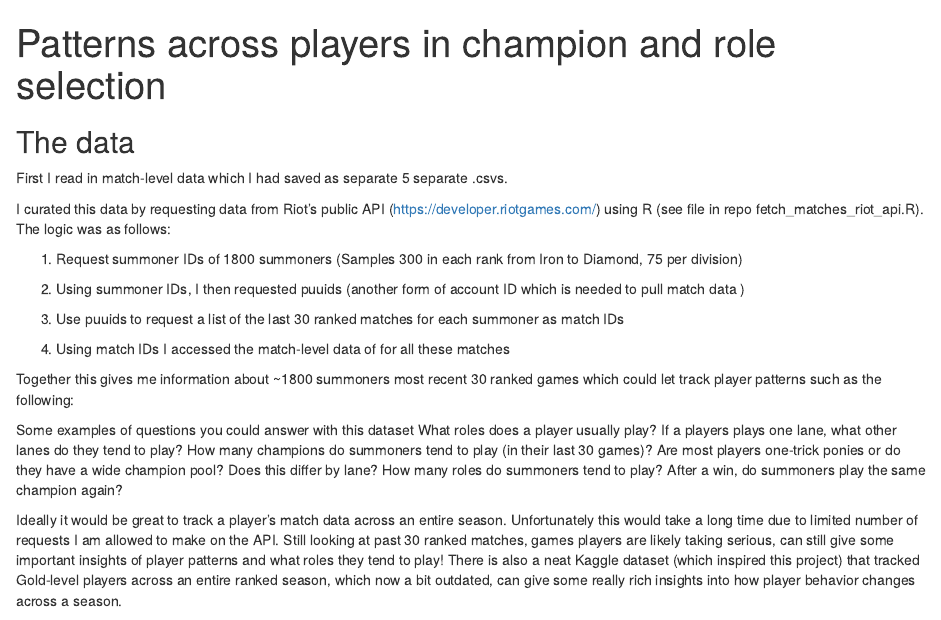
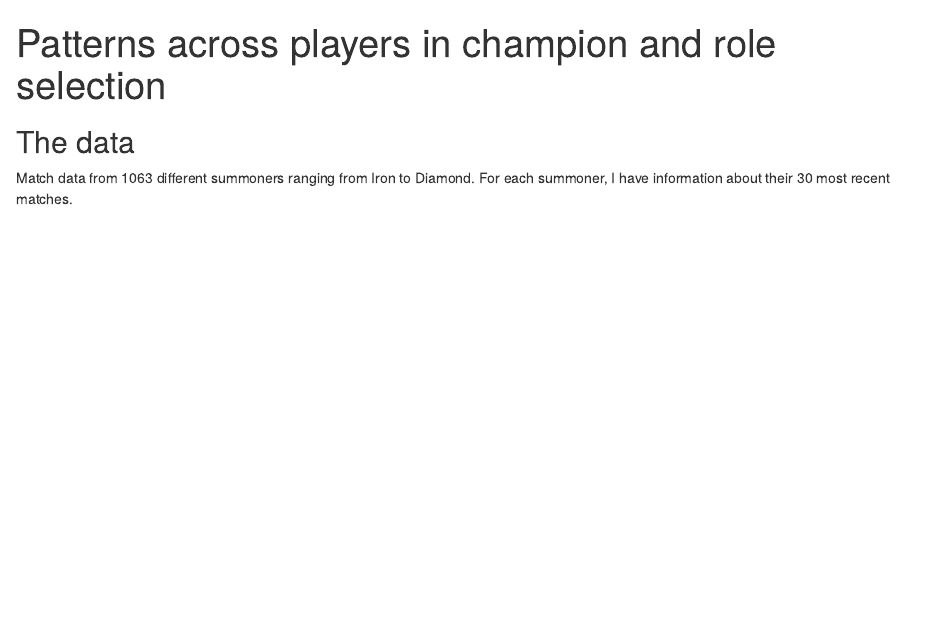
Before and after one commit to marlietandoc/lol_analysis, an R Markdown document (match_analysis.Rmd): the page in a window 1100 px wide, from its top. Rendered offline with R 4.5, knitr and Pandoc, with nearby package versions; some code elsewhere in the file could not run offline.

Commit message:
update data desscription in both .rmd files

````diff
--- a/match_analysis.Rmd
+++ b/match_analysis.Rmd
@@ -15,29 +15,8 @@
 ```
 
 ## The data
+Match data from 1063 different summoners ranging from Iron to Diamond. For each summoner, I have information about their 30 most recent matches.
 
-First I read in match-level data which I had saved as separate 5 separate .csvs.
-
-I curated this data by requesting data from Riot's public API (https://developer.riotgames.com/) using R (see file in repo fetch_matches_riot_api.R). The logic was as follows:
-
-1) Request summoner IDs of 1800 summoners (Samples 300 in each rank from Iron to Diamond, 75 per division)
-
-2) Using summoner IDs, I then requested puuids (another form of account ID which is needed to pull match data )
-
-3) Use puuids to request a list of the last 30 ranked matches for each summoner as match IDs
-
-4) Using match IDs I accessed the match-level data of for all these matches
-
-Together this gives me information about ~1800 summoners most recent 30 ranked games which could let track player patterns such as the following:
-
-Some examples of questions you could answer with this dataset
-What roles does a player usually play?
-If a players plays one lane, what other lanes do they tend to play?
-How many champions do summoners tend to play (in their last 30 games)? Are most players one-trick ponies or do they have a wide champion pool? Does this differ by lane?
-How many roles do summoners tend to play?
-After a win, do summoners play the same champion again?
-
-Ideally it would be great to track a player's match data across an entire season. Unfortunately this would take a long time due to limited number of requests I am allowed to make on the API. Still looking at past 30 ranked matches, games players are likely taking serious, can still give some important insights of player patterns and what roles they tend to play! There is also a neat Kaggle dataset (which inspired this project) that tracked Gold-level players across an entire ranked season, which now a bit outdated, can give some really rich insights into how player behavior changes across a season.
 
 ```{r wrangling, echo = FALSE}
 
````
Also changed, not shown: mastery_analysis.Rmd (+1 -1 lines).
